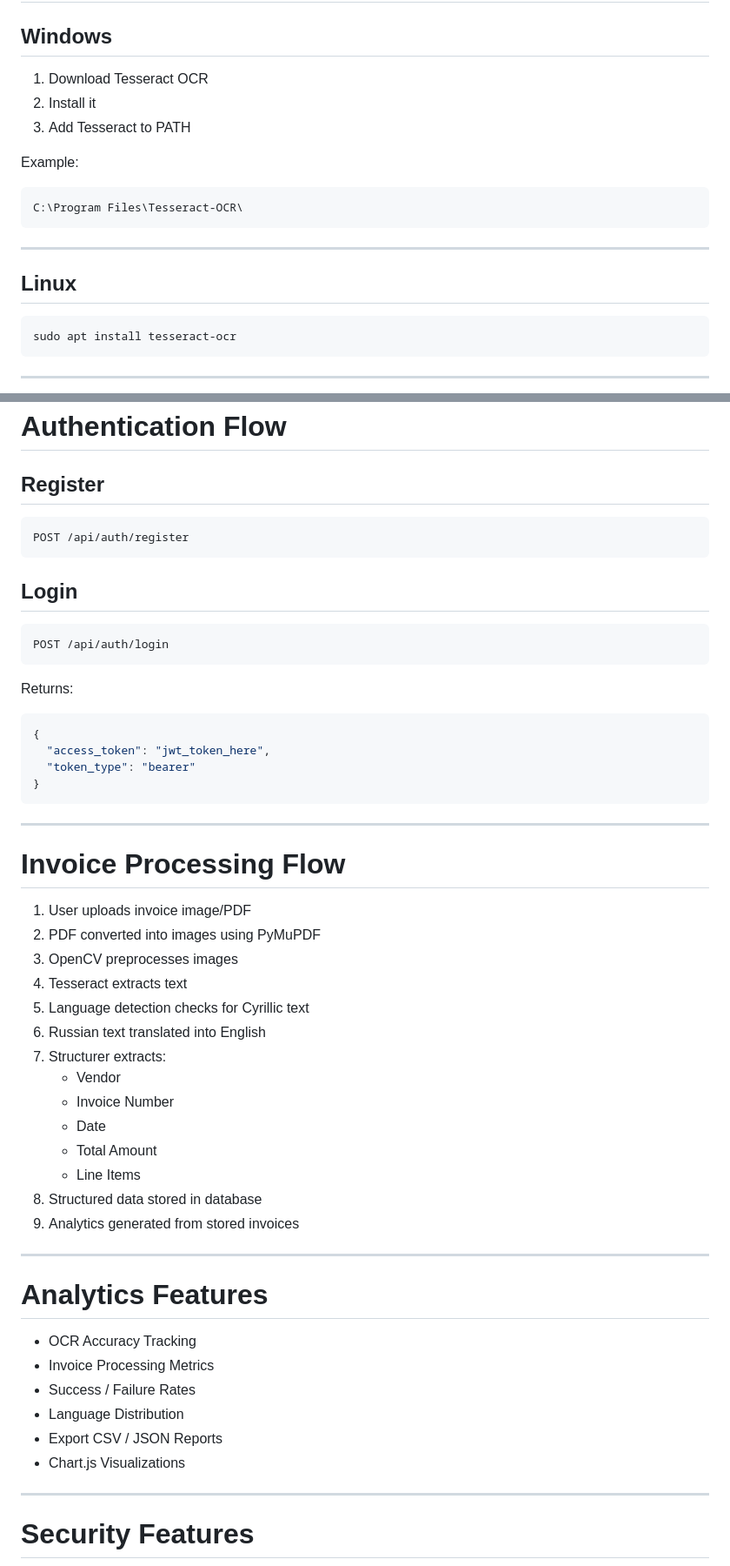
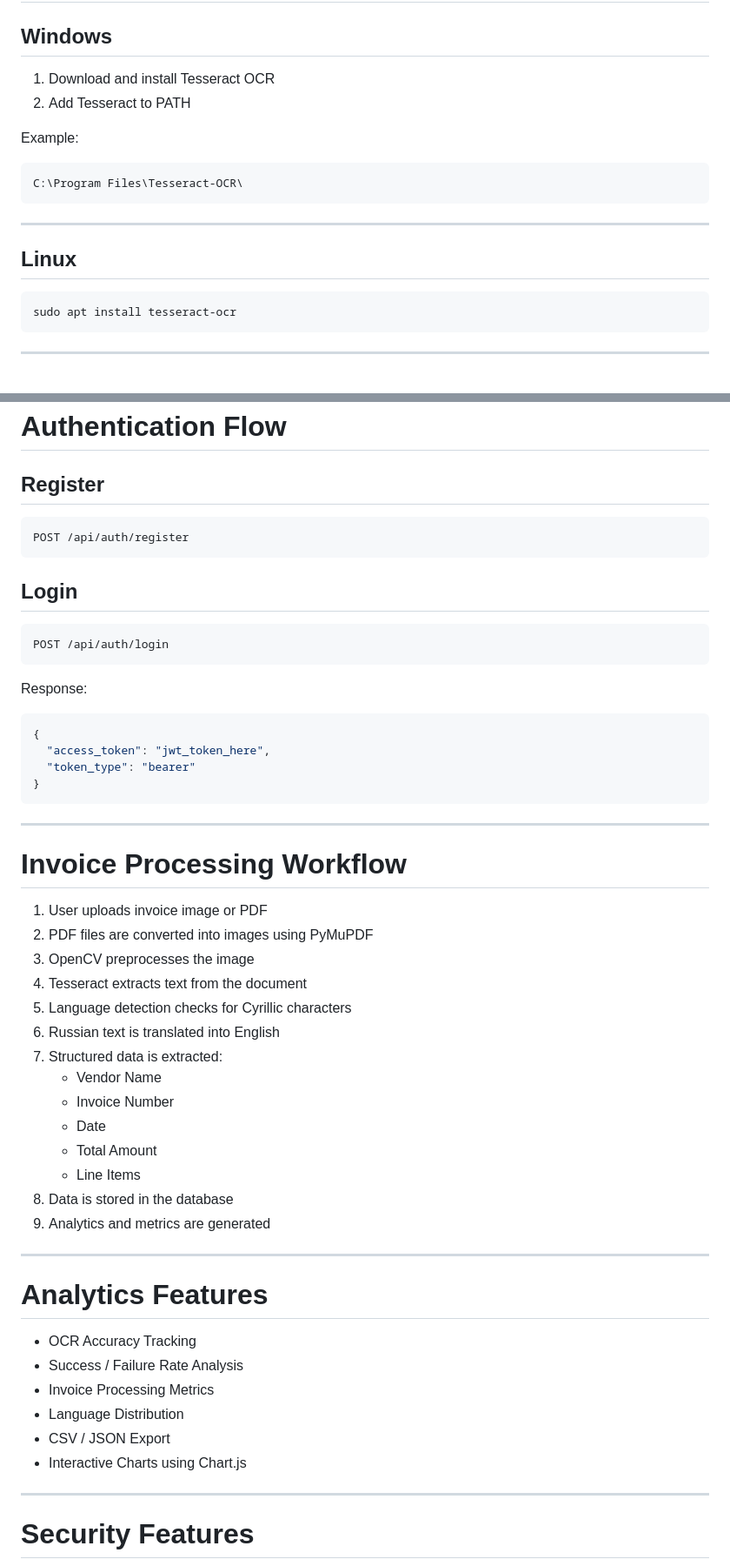
Before and after one commit to pragna-2021/Invoice-insight, a Markdown page: README.md, 2 parts joined by grey strips. Shown at 87% size. Drawn GitHub-style.

````diff
--- a/README.md
+++ b/README.md
@@ -147,11 +143,12 @@ pip install -r requirements.txt
 # Install Tesseract OCR
 
 ## Windows
-1. Download Tesseract OCR
-2. Install it
-3. Add Tesseract to PATH
+
+1. Download and install Tesseract OCR
+2. Add Tesseract to PATH
 
 Example:
+
 ```text
 C:\Program Files\Tesseract-OCR\
 ```
@@ -159,6 +156,7 @@ C:\Program Files\Tesseract-OCR\
 ---
 
 ## Linux
+
 ```bash
 sudo apt install tesseract-ocr
 ```
@@ -192,16 +190,19 @@ http://127.0.0.1:8000
 # Authentication Flow
 
 ## Register
+
 ```http
 POST /api/auth/register
 ```
 
 ## Login
+
 ```http
 POST /api/auth/login
 ```
 
-Returns:
+Response:
+
 ```json
 {
   "access_token": "jwt_token_here",
@@ -211,33 +212,33 @@ Returns:
 
 ---
 
-# Invoice Processing Flow
+# Invoice Processing Workflow
 
-1. User uploads invoice image/PDF
-2. PDF converted into images using PyMuPDF
-3. OpenCV preprocesses images
-4. Tesseract extracts text
-5. Language detection checks for Cyrillic text
-6. Russian text translated into English
-7. Structurer extracts:
-   - Vendor
+1. User uploads invoice image or PDF
+2. PDF files are converted into images using PyMuPDF
+3. OpenCV preprocesses the image
+4. Tesseract extracts text from the document
+5. Language detection checks for Cyrillic characters
+6. Russian text is translated into English
+7. Structured data is extracted:
+   - Vendor Name
    - Invoice Number
    - Date
    - Total Amount
    - Line Items
-8. Structured data stored in database
-9. Analytics generated from stored invoices
+8. Data is stored in the database
+9. Analytics and metrics are generated
 
 ---
 
 # Analytics Features
 
 - OCR Accuracy Tracking
+- Success / Failure Rate Analysis
 - Invoice Processing Metrics
-- Success / Failure Rates
 - Language Distribution
-- Export CSV / JSON Reports
-- Chart.js Visualizations
+- CSV / JSON Export
+- Interactive Charts using Chart.js
 
 ---
 
````
Also changed, not shown: other parts of README.md (+59 -56 lines).
